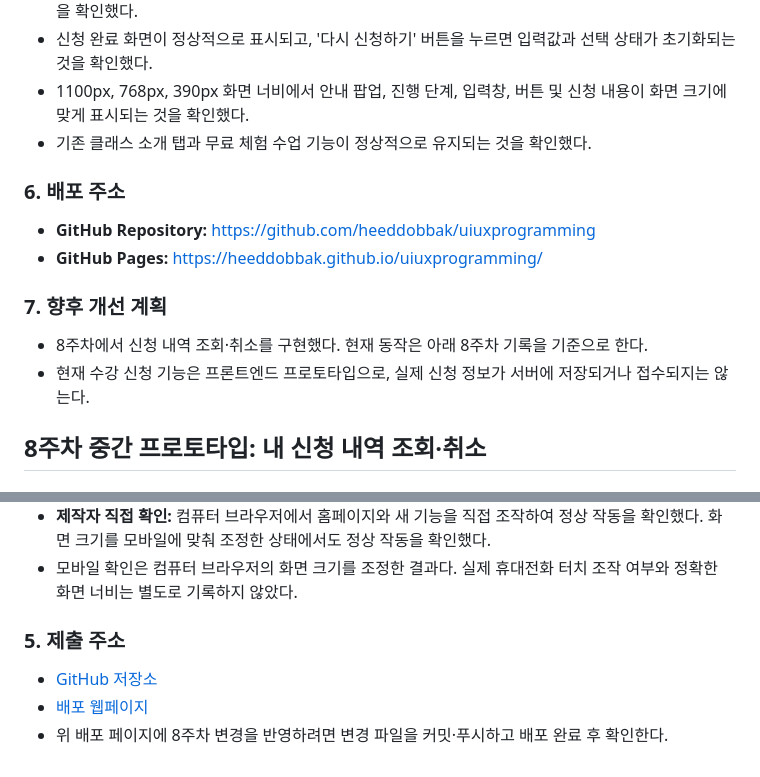
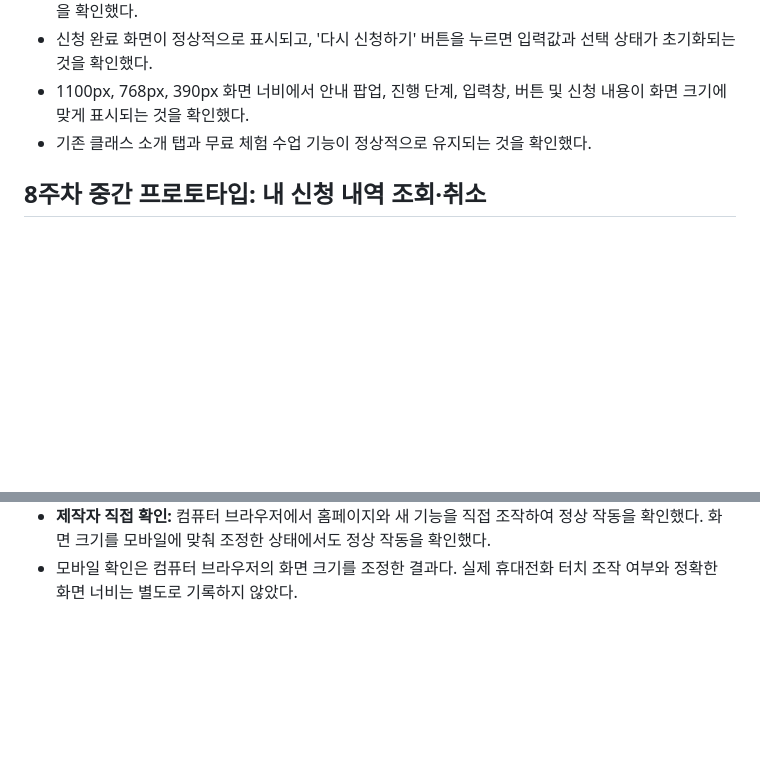
Before and after one commit to heeddobbak/uiuxprogramming, a Markdown page: README.md, 2 parts joined by grey strips. Rendered like a GitHub page; blank space fills up the shorter version.

Commit message:
README 과제 기록 정리

```diff
--- a/README.md
+++ b/README.md
@@ -159,16 +159,6 @@
 - 1100px, 768px, 390px 화면 너비에서 안내 팝업, 진행 단계, 입력창, 버튼 및 신청 내용이 화면 크기에 맞게 표시되는 것을 확인했다.
 - 기존 클래스 소개 탭과 무료 체험 수업 기능이 정상적으로 유지되는 것을 확인했다.
 
-### 6. 배포 주소
-
-- **GitHub Repository:** https://github.com/heeddobbak/uiuxprogramming
-- **GitHub Pages:** https://heeddobbak.github.io/uiuxprogramming/
-
-### 7. 향후 개선 계획
-
-- 8주차에서 신청 내역 조회·취소를 구현했다. 현재 동작은 아래 8주차 기록을 기준으로 한다.
-- 현재 수강 신청 기능은 프론트엔드 프로토타입으로, 실제 신청 정보가 서버에 저장되거나 접수되지는 않는다.
-
 ## 8주차 중간 프로토타입: 내 신청 내역 조회·취소
 
 ### 1. 7주차 대비 추가한 기능과 사용자 목표
@@ -225,9 +215,3 @@
 - 자동 검증 도구에서는 로컬 파일 URL 접근 제한으로 실제 화면 검증을 수행하지 못했다.
 - **제작자 직접 확인:** 컴퓨터 브라우저에서 홈페이지와 새 기능을 직접 조작하여 정상 작동을 확인했다. 화면 크기를 모바일에 맞춰 조정한 상태에서도 정상 작동을 확인했다.
 - 모바일 확인은 컴퓨터 브라우저의 화면 크기를 조정한 결과다. 실제 휴대전화 터치 조작 여부와 정확한 화면 너비는 별도로 기록하지 않았다.
-
-### 5. 제출 주소
-
-- [GitHub 저장소](https://github.com/heeddobbak/uiuxprogramming)
-- [배포 웹페이지](https://heeddobbak.github.io/uiuxprogramming/)
-- 위 배포 페이지에 8주차 변경을 반영하려면 변경 파일을 커밋·푸시하고 배포 완료 후 확인한다.
```
